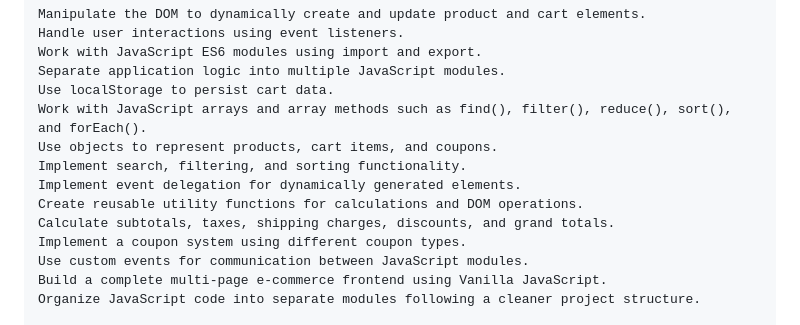
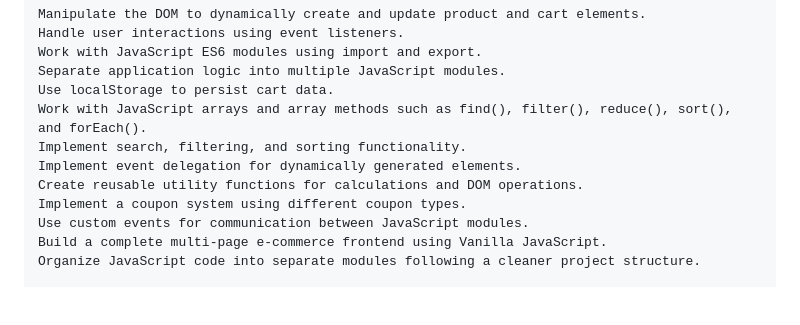
Before and after one commit to PCHARKHA/javascript-practice, a Markdown page: MiniProjects/04-Smart Shopping Cart/README.md, the part around the change. Drawn GitHub-style; blank space fills up the shorter version.

Commit message:
Refine README for Smart Shopping Cart project
Removed redundant points and streamlined the README content.

```diff
--- a/MiniProjects/04-Smart Shopping Cart/README.md
+++ b/MiniProjects/04-Smart Shopping Cart/README.md
@@ -98,11 +98,9 @@ Work with JavaScript ES6 modules using import and export.
 Separate application logic into multiple JavaScript modules.
 Use localStorage to persist cart data.
 Work with JavaScript arrays and array methods such as find(), filter(), reduce(), sort(), and forEach().
-Use objects to represent products, cart items, and coupons.
 Implement search, filtering, and sorting functionality.
 Implement event delegation for dynamically generated elements.
 Create reusable utility functions for calculations and DOM operations.
-Calculate subtotals, taxes, shipping charges, discounts, and grand totals.
 Implement a coupon system using different coupon types.
 Use custom events for communication between JavaScript modules.
 Build a complete multi-page e-commerce frontend using Vanilla JavaScript.
```
